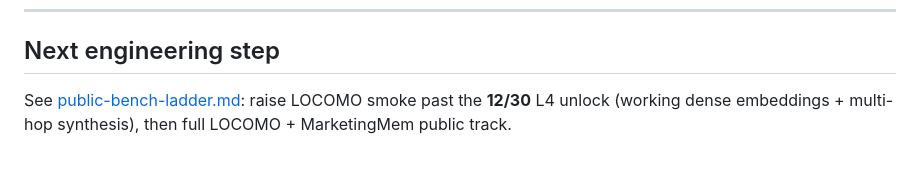
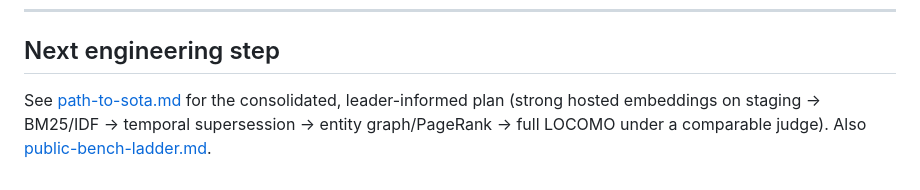
Before and after one commit to tryvinci/brainy, a Markdown page: docs/research/README.md, the part around the change. GitHub-like rendering.

```diff
--- a/docs/research/README.md
+++ b/docs/research/README.md
@@ -53,4 +53,7 @@ First posts can ship with **empty / TBD cells** for latency and LOCOMO — prefe
 
 ## Next engineering step
 
-See [public-bench-ladder.md](./public-bench-ladder.md): raise LOCOMO smoke past the **12/30** L4 unlock (working dense embeddings + multi-hop synthesis), then full LOCOMO + MarketingMem public track.
+See [path-to-sota.md](./path-to-sota.md) for the consolidated, leader-informed
+plan (strong hosted embeddings on staging → BM25/IDF → temporal supersession →
+entity graph/PageRank → full LOCOMO under a comparable judge). Also
+[public-bench-ladder.md](./public-bench-ladder.md).
```
Also changed, not shown: docs/research/path-to-sota.md (added, +58 -0 lines).
